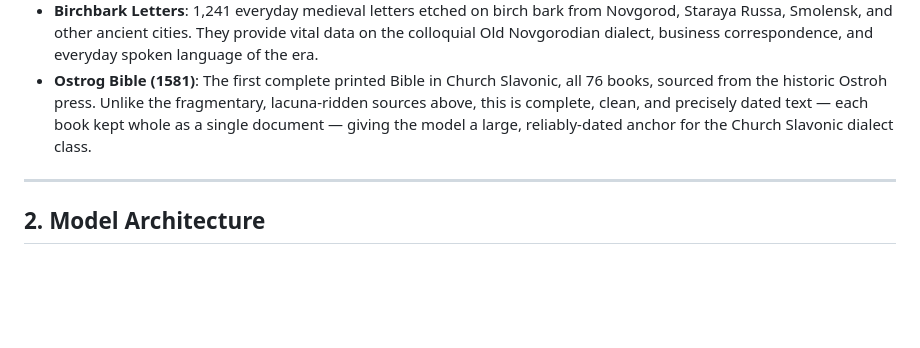
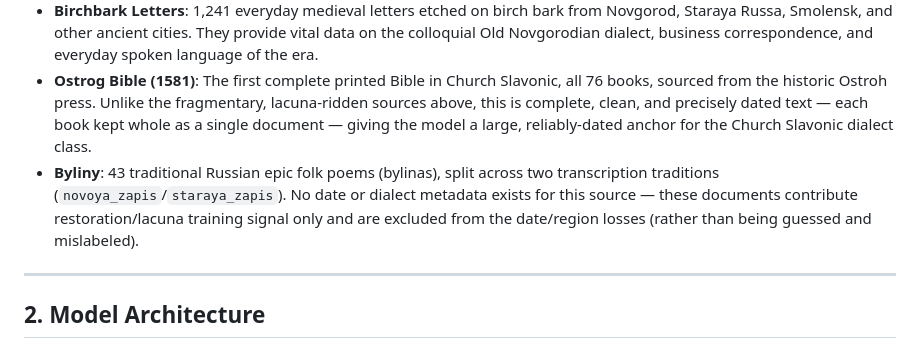
Before and after one commit to AlexanderSychev2005/Kyivan, a Markdown page: README.md, the part around the change. GitHub-like rendering; blank space fills up the shorter version.

Commit message:
Update README with Byliny source information
Added details about the Byliny source and its characteristics.

```diff
--- a/README.md
+++ b/README.md
@@ -18,6 +18,7 @@ The model is trained on a highly diverse collection of Old East Slavic, Ruthenia
 - **Epigraphica**: 986 historical inscriptions and graffiti from ancient church walls (e.g., St. Sophia in Kyiv and Novgorod). These short, fragmentary texts include precise dating and are mapped directly to cleaned snippets. Crucially, they contain real archaeological lacunae, making them perfect for both training and generating Test B.
 - **Birchbark Letters**: 1,241 everyday medieval letters etched on birch bark from Novgorod, Staraya Russa, Smolensk, and other ancient cities. They provide vital data on the colloquial Old Novgorodian dialect, business correspondence, and everyday spoken language of the era.
 - **Ostrog Bible (1581)**: The first complete printed Bible in Church Slavonic, all 76 books, sourced from the historic Ostroh press. Unlike the fragmentary, lacuna-ridden sources above, this is complete, clean, and precisely dated text — each book kept whole as a single document — giving the model a large, reliably-dated anchor for the Church Slavonic dialect class.
+- **Byliny**: 43 traditional Russian epic folk poems (bylinas), split across two transcription traditions (`novoya_zapis`/`staraya_zapis`). No date or dialect metadata exists for this source — these documents contribute restoration/lacuna training signal only and are excluded from the date/region losses (rather than being guessed and mislabeled).
 
 ---
 
```
